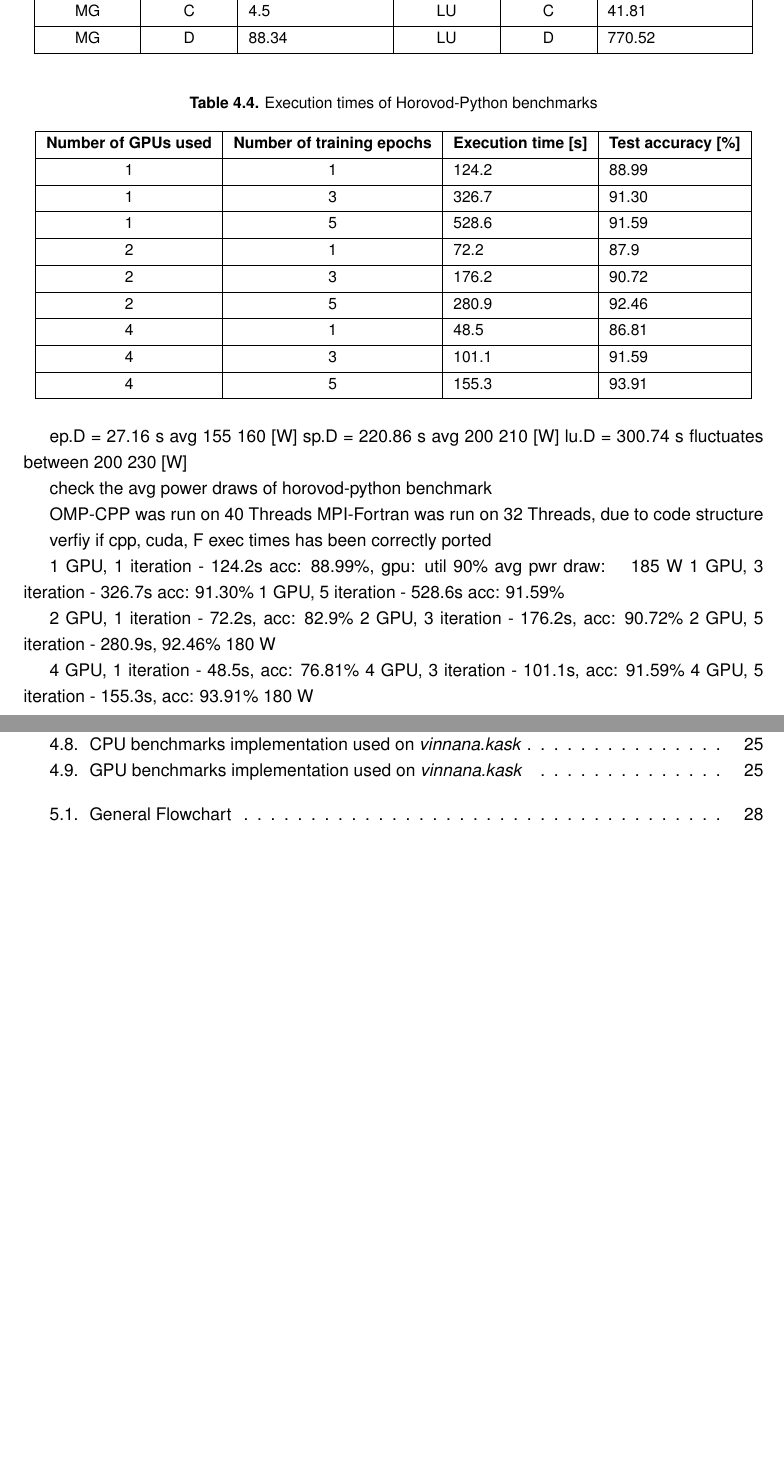
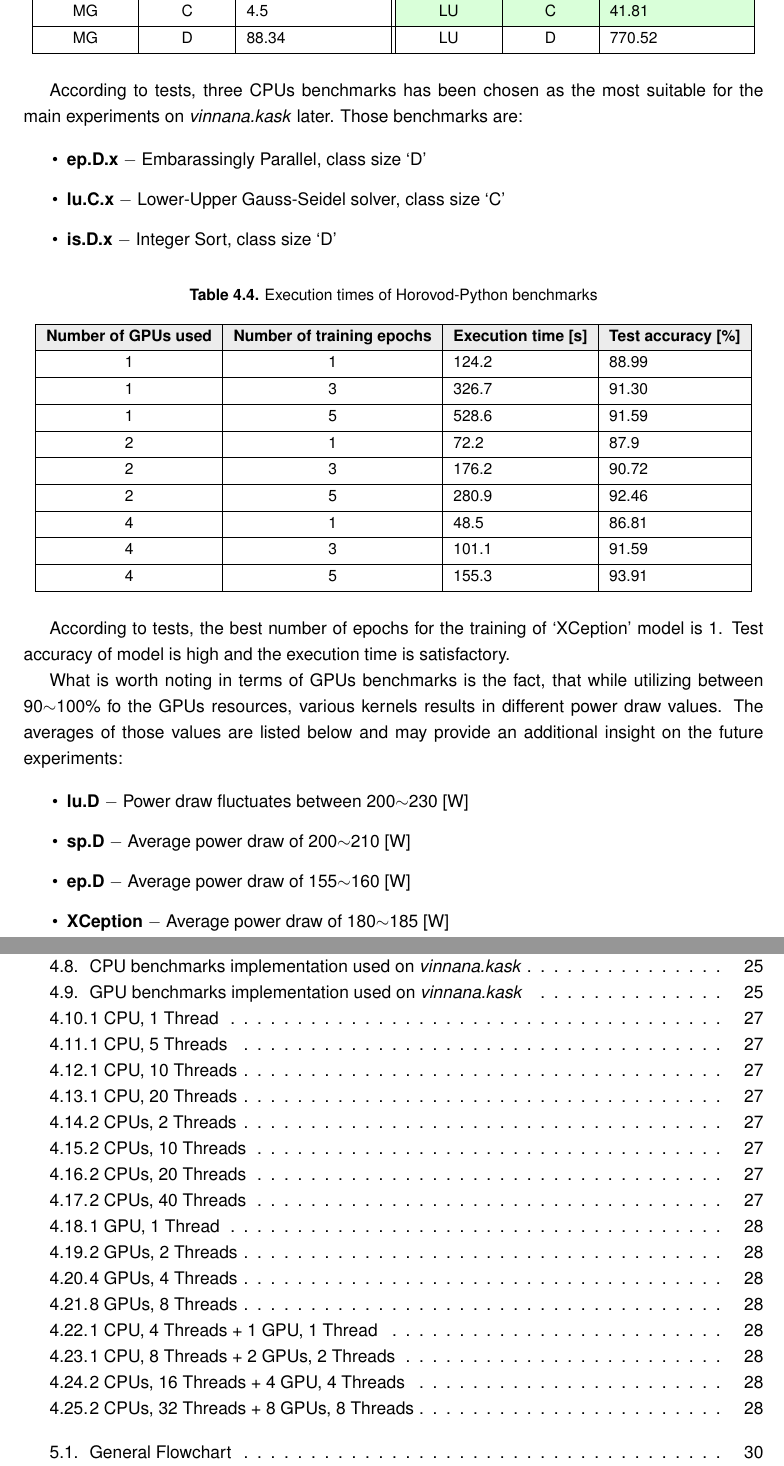
Before and after one commit to grzegorzkoszczal/master-thesis, a LaTeX thesis (main.tex, which reads chapters/04_Preparations_to_Experiments.tex, tables/04_exec_times_of_OMP-CPP_kernels.tex, tables/04_exec_times_of_OMP-CUDA_kernels.tex): two parts of pages 26 and 38 of 39 before the commit and two parts of pages 26 and 42 of 43 after it, joined at a grey line, cut so that both start at the same text, the shorter picture padded with empty space. The pictures show the PDF file main.pdf that the author committed with the source.

Commit message:
Major update of Chapter 4

```diff
--- a/chapters/04_Preparations_to_Experiments.tex
+++ b/chapters/04_Preparations_to_Experiments.tex
@@ -86,0 +109,3 @@ benchmarks from each implementation.
+    \end{itemize}
+    \item Implementation: \textbf{Horovod-Python}
+    \begin{itemize}
@@ -86,0 +117 @@ benchmarks from each implementation.
+    \end{itemize}
@@ -89,42 +124,57 @@ benchmarks from each implementation.
 
 \input{tables/04_exec_times_of_OMP-CPP_kernels.tex}
 
+According to tests, three CPUs benchmarks has been chosen as the most suitable for
+the main experiments on \emph{sanna.kask} later. Those benchmarks are:
+
+\begin{itemize}
+    \item \textbf{bt.C} $-$ Block Tri-diagonal solver, class size `C'
+    \item \textbf{is.D} $-$ Integer Sort, class size `D'
+    \item \textbf{lu.C} $-$ Lower-Upper Gauss-Seidel solver, class size `C'
+\end{itemize}
+
 \input{tables/04_exec_times_of_OMP-CUDA_kernels.tex}
 
+According to tests, three GPUs benchmarks has been chosen as the most suitable for
+the main experiments on \emph{sanna.kask} later. Those benchmarks are:
+
+\begin{itemize}
+    \item \textbf{lu.D} $-$ Lower-Upper Gauss-Seidel solver, class size `D'
+    \item \textbf{sp.D} $-$ Scalar Penta-diagonal solver, class size `D'
+    \item \textbf{ep.D} $-$ Embarassingly Parallel, class size `D'
+\end{itemize}
 \newpage
 
 \input{tables/04_exec_times_of_MPI-Fortran_kernels.tex}
 
+According to tests, three CPUs benchmarks has been chosen as the most suitable for
+the main experiments on \emph{vinnana.kask} later. Those benchmarks are:
+
+\begin{itemize}
+    \item \textbf{ep.D.x} $-$ Embarassingly Parallel, class size `D'
+    \item \textbf{lu.C.x} $-$ Lower-Upper Gauss-Seidel solver, class size `C'
+    \item \textbf{is.D.x} $-$ Integer Sort, class size `D'
+\end{itemize}
+
 \input{tables/04_exet_times_of_Horovod_Python_kernels.tex}
 
+According to tests, the best number of epochs for the training of `XCeption'
+model is 1. Test accuracy of model is high and the execution time is
+satisfactory.
 
+What is worth noting in terms of GPUs benchmarks is the fact, that while
+utilizing between 90$\sim$100\% fo the GPUs resources, various kernels results in
+different power draw values. The averages of those values are listed below and
+may provide an additional insight on the future experiments:
 
-ep.D = 27.16 s          avg 155~160 [W]
-sp.D = 220.86 s         avg 200~210 [W]
-lu.D = 300.74 s         fluctuates between 200~230 [W]
+\begin{itemize}
+    \item \textbf{lu.D} $-$ Power draw fluctuates between 200$\sim$230 [W]
+    \item \textbf{sp.D} $-$ Average power draw of 200$\sim$210 [W]
+    \item \textbf{ep.D} $-$ Average power draw of 155$\sim$160 [W]
+    \item \textbf{XCeption} $-$ Average power draw of 180$\sim$185 [W]
+\end{itemize}
+\newpage
 
-
-check the avg power draws of horovod-python benchmark
-
-OMP-CPP was run on 40 Threads
-MPI-Fortran was run on 32 Threads, due to code structure
-
-verfiy if cpp, cuda, F exec times has been correctly ported
-
-
-1 GPU, 1 iteration - 124.2s acc: 88.99\%, gpu: util 90\% avg pwr draw: ~ 185 W
-1 GPU, 3 iteration - 326.7s acc: 91.30\%
-1 GPU, 5 iteration - 528.6s acc: 91.59\%
-
-2 GPU, 1 iteration - 72.2s, acc: 82.9\%
-2 GPU, 3 iteration - 176.2s, acc: 90.72\%
-2 GPU, 5 iteration - 280.9s, 92.46\%     180 W
-
-4 GPU, 1 iteration - 48.5s, acc: 76.81\%
-4 GPU, 3 iteration - 101.1s, acc: 91.59\%
-4 GPU, 5 iteration - 155.3s, acc: 93.91\% 180 W
-
-\newpage
 \section{Overview on all final configurations}
 
 The measurements will be conducted on many different setups, therefore it is
@@ -261,115 +296,129 @@ Benchmarks $-$ x
+\begin{figure*}[!h]
+    \centering
+    \captionsetup{width=.48\linewidth}
+    \begin{minipage}[t]{0.48\textwidth}
+        \includegraphics[width=\textwidth]{figures/htop_cpus/1CPU_1Thread.png}
+        \caption{1 CPU, 1 Thread}\label{fig:1CPU_1Thread}
+    \end{minipage}
+    \hspace{0.4cm}
+    \centering
+    \captionsetup{width=.48\linewidth}
+    \begin{minipage}[t]{0.48\textwidth}
+        \includegraphics[width=\textwidth]{figures/htop_cpus/1CPU_5Threads.png}
+        \caption{1 CPU, 5 Threads}\label{fig:1CPU_5Threads}
+    \end{minipage}
 
-% % 1 CPU: 10 & 20 Threads
-%     \centering
-%     \captionsetup{width=.48\linewidth}
-%     \begin{minipage}[t]{0.48\textwidth}
-%         \includegraphics[width=\textwidth]{figures/htop_cpus/1CPU_10Threads.png}
-%         \caption{1 CPU, 10 Threads}\label{fig:1CPU_10Threads}
-%     \end{minipage}
-%     \hspace{0.4cm}
-%     \centering
-%     \captionsetup{width=.48\linewidth}
-%     \begin{minipage}[t]{0.48\textwidth}
-%         \includegraphics[width=\textwidth]{figures/htop_cpus/1CPU_20Threads.png}
-%         \caption{1 CPU, 20 Threads}\label{fig:1CPU_20Threads}
-%     \end{minipage}
+% 1 CPU: 10 & 20 Threads
+    \centering
+    \captionsetup{width=.48\linewidth}
+    \begin{minipage}[t]{0.48\textwidth}
+        \includegraphics[width=\textwidth]{figures/htop_cpus/1CPU_10Threads.png}
+        \caption{1 CPU, 10 Threads}\label{fig:1CPU_10Threads}
+    \end{minipage}
+    \hspace{0.4cm}
+    \centering
+    \captionsetup{width=.48\linewidth}
+    \begin{minipage}[t]{0.48\textwidth}
+        \includegraphics[width=\textwidth]{figures/htop_cpus/1CPU_20Threads.png}
+        \caption{1 CPU, 20 Threads}\label{fig:1CPU_20Threads}
+    \end{minipage}
 
-% % 2 CPUs: 2 & 10 Threads
-%     \centering
-%     \captionsetup{width=.48\linewidth}
-%     \begin{minipage}[t]{0.48\textwidth}
-%         \includegraphics[width=\textwidth]{figures/htop_cpus/2CPUs_2Threads.png}
-%         \caption{2 CPUs, 2 Threads}\label{fig:2CPUs_2Threads}
-%     \end{minipage}
-%     \hspace{0.4cm}
-%     \centering
-%     \captionsetup{width=.48\linewidth}
-%     \begin{minipage}[t]{0.48\textwidth}
-%         \includegraphics[width=\textwidth]{figures/htop_cpus/2CPUs_10Threads.png}
-%         \caption{2 CPUs, 10 Threads}\label{fig:2CPUs_10Threads}
-%     \end{minipage}
+% 2 CPUs: 2 & 10 Threads
+    \centering
+    \captionsetup{width=.48\linewidth}
+    \begin{minipage}[t]{0.48\textwidth}
+        \includegraphics[width=\textwidth]{figures/htop_cpus/2CPUs_2Threads.png}
+        \caption{2 CPUs, 2 Threads}\label{fig:2CPUs_2Threads}
+    \end{minipage}
+    \hspace{0.4cm}
+    \centering
+    \captionsetup{width=.48\linewidth}
+    \begin{minipage}[t]{0.48\textwidth}
+        \includegraphics[width=\textwidth]{figures/htop_cpus/2CPUs_10Threads.png}
+        \caption{2 CPUs, 10 Threads}\label{fig:2CPUs_10Threads}
+    \end{minipage}
 
-% % 2 CPUs: 20 & 40 Threads
-%     \centering
-%     \captionsetup{width=.48\linewidth}
-%     \begin{minipage}[t]{0.48\textwidth}
-%         \includegraphics[width=\textwidth]{figures/htop_cpus/2CPUs_20Threads.png}
-%         \caption{2 CPUs, 20 Threads}\label{fig:2CPUs_20Threads}
-%     \end{minipage}
-%     \hspace{0.4cm}
-%     \centering
-%     \captionsetup{width=.48\linewidth}
-%     \begin{minipage}[t]{0.48\textwidth}
-%         \includegraphics[width=\textwidth]{figures/htop_cpus/2CPUs_40Threads.png}
-%         \caption{2 CPUs, 40 Threads}\label{fig:2CPUs_40Threads}
-%     \end{minipage}
-% \end{figure*}
+% 2 CPUs: 20 & 40 Threads
+    \centering
+    \captionsetup{width=.48\linewidth}
+    \begin{minipage}[t]{0.48\textwidth}
+        \includegraphics[width=\textwidth]{figures/htop_cpus/2CPUs_20Threads.png}
+        \caption{2 CPUs, 20 Threads}\label{fig:2CPUs_20Threads}
+    \end{minipage}
+    \hspace{0.4cm}
+    \centering
+    \captionsetup{width=.48\linewidth}
+    \begin{minipage}[t]{0.48\textwidth}
+        \includegraphics[width=\textwidth]{figures/htop_cpus/2CPUs_40Threads.png}
+        \caption{2 CPUs, 40 Threads}\label{fig:2CPUs_40Threads}
+    \end{minipage}
+\end{figure*}
 
-% % 1 & 2 GPUs
-% \begin{figure*}[!h]
-%     \centering
-%     \captionsetup{width=.48\linewidth}
-%     \begin{minipage}[t]{0.48\textwidth}
-%         \includegraphics[width=\textwidth]{figures/htop_gpus/1GPU_1Thread.png}
-%         \caption{1 GPU, 1 Thread}\label{fig:1GPU_1Thread}
-%     \end{minipage}
-%     \hspace{0.4cm}
-%     \centering
-%     \captionsetup{width=.48\linewidth}
-%     \begin{minipage}[t]{0.48\textwidth}
-%         \includegraphics[width=\textwidth]{figures/htop_gpus/2GPUs_2Threads.png}
-%         \caption{2 GPUs, 2 Threads}\label{fig:2GPUs_2Threads}
-%     \end{minipage}
+% 1 & 2 GPUs
+\begin{figure*}[!h]
+    \centering
+    \captionsetup{width=.48\linewidth}
+    \begin{minipage}[t]{0.48\textwidth}
+        \includegraphics[width=\textwidth]{figures/htop_gpus/1GPU_1Thread.png}
+        \caption{1 GPU, 1 Thread}\label{fig:1GPU_1Thread}
+    \end{minipage}
+    \hspace{0.4cm}
+    \centering
+    \captionsetup{width=.48\linewidth}
+    \begin{minipage}[t]{0.48\textwidth}
+        \includegraphics[width=\textwidth]{figures/htop_gpus/2GPUs_2Threads.png}
+        \caption{2 GPUs, 2 Threads}\label{fig:2GPUs_2Threads}
+    \end{minipage}
 
-% % 4 & 8 GPUs
-%     \centering
-%     \captionsetup{width=.48\linewidth}
-%     \begin{minipage}[t]{0.48\textwidth}
-%         \includegraphics[width=\textwidth]{figures/htop_gpus/4GPUs_4Threads.png}
-%         \caption{4 GPUs, 4 Threads}\label{fig:4GPUs_4Threads}
-%     \end{minipage}
-%     \hspace{0.4cm}
-%     \centering
-%     \captionsetup{width=.48\linewidth}
-%     \begin{minipage}[t]{0.48\textwidth}
-%         \includegraphics[width=\textwidth]{figures/htop_gpus/8GPUs_8Threads.png}
-%         \caption{8 GPUs, 8 Threads}\label{fig:8GPUs_8Threads}
-%     \end{minipage}
+% 4 & 8 GPUs
+    \centering
+    \captionsetup{width=.48\linewidth}
+    \begin{minipage}[t]{0.48\textwidth}
+        \includegraphics[width=\textwidth]{figures/htop_gpus/4GPUs_4Threads.png}
+        \caption{4 GPUs, 4 Threads}\label{fig:4GPUs_4Threads}
+    \end{minipage}
+    \hspace{0.4cm}
+    \centering
+    \captionsetup{width=.48\linewidth}
+    \begin{minipage}[t]{0.48\textwidth}
+        \includegraphics[width=\textwidth]{figures/htop_gpus/8GPUs_8Threads.png}
+        \caption{8 GPUs, 8 Threads}\label{fig:8GPUs_8Threads}
+    \end{minipage}
 
-% % 1 CPU, 4 Threads + 1 GPU, 1 Thread
-% % 1 CPU, 8 Threads + 2 GPUs, 2 Threads
-%     \centering
-%     \captionsetup{width=.48\linewidth}
-%     \begin{minipage}[t]{0.48\textwidth}
-%         \includegraphics[width=\textwidth]{figures/htop_hybrid/1CPU_4Threads___1GPU_1Thread.png}
-%         \caption{1 CPU, 4 Threads + 1 GPU, 1 Thread}\label{fig:1CPU_4Threads___1GPU_1Thread}
-%     \end{minipage}
-%     \hspace{0.4cm}
-%     \centering
-%     \captionsetup{width=.48\linewidth}
-%     \begin{minipage}[t]{0.48\textwidth}
-%         \includegraphics[width=\textwidth]{figures/htop_hybrid/1CPU_8Threads___2GPUs_2Threads.png}
-%         \caption{1 CPU, 8 Threads + 2 GPUs, 2 Threads}\label{fig:1CPU_8Threads___2GPUs_2Threads}
-%     \end{minipage}
+% 1 CPU, 4 Threads + 1 GPU, 1 Thread
+% 1 CPU, 8 Threads + 2 GPUs, 2 Threads
+    \centering
+    \captionsetup{width=.48\linewidth}
+    \begin{minipage}[t]{0.48\textwidth}
+        \includegraphics[width=\textwidth]{figures/htop_hybrid/1CPU_4Threads___1GPU_1Thread.png}
+        \caption{1 CPU, 4 Threads + 1 GPU, 1 Thread}\label{fig:1CPU_4Threads___1GPU_1Thread}
+    \end{minipage}
+    \hspace{0.4cm}
+    \centering
+    \captionsetup{width=.48\linewidth}
+    \begin{minipage}[t]{0.48\textwidth}
+        \includegraphics[width=\textwidth]{figures/htop_hybrid/1CPU_8Threads___2GPUs_2Threads.png}
+        \caption{1 CPU, 8 Threads + 2 GPUs, 2 Threads}\label{fig:1CPU_8Threads___2GPUs_2Threads}
+    \end{minipage}
 
-% % 2 CPUs, 16 Threads + 4 GPU, 4 Threads
-% % 2 CPUs, 32 Threads + 8 GPUs, 8 Threads
-%     \centering
-%     \captionsetup{width=.48\linewidth}
-%     \begin{minipage}[t]{0.48\textwidth}
-%         \includegraphics[width=\textwidth]{figures/htop_hybrid/2CPUs_16Threads___4GPUs_4Threads.png}
-%         \caption{2 CPUs, 16 Threads + 4 GPU, 4 Threads}\label{fig:2CPUs_16Threads___4GPUs_4Threads}
-%     \end{minipage}
-%     \hspace{0.4cm}
-%     \centering
-%     \captionsetup{width=.48\linewidth}
-%     \begin{minipage}[t]{0.48\textwidth}
-%         \includegraphics[width=\textwidth]{figures/htop_hybrid/2CPU_32Threads___8GPUs_8Threads.png}
-%         \caption{2 CPUs, 32 Threads + 8 GPUs, 8 Threads}\label{fig:2CPU_32Threads___8GPUs_8Threads}
-%     \end{minipage}
-% \end{figure*}
+% 2 CPUs, 16 Threads + 4 GPU, 4 Threads
+% 2 CPUs, 32 Threads + 8 GPUs, 8 Threads
+    \centering
+    \captionsetup{width=.48\linewidth}
+    \begin{minipage}[t]{0.48\textwidth}
+        \includegraphics[width=\textwidth]{figures/htop_hybrid/2CPUs_16Threads___4GPUs_4Threads.png}
+        \caption{2 CPUs, 16 Threads + 4 GPU, 4 Threads}\label{fig:2CPUs_16Threads___4GPUs_4Threads}
+    \end{minipage}
+    \hspace{0.4cm}
+    \centering
+    \captionsetup{width=.48\linewidth}
+    \begin{minipage}[t]{0.48\textwidth}
+        \includegraphics[width=\textwidth]{figures/htop_hybrid/2CPU_32Threads___8GPUs_8Threads.png}
+        \caption{2 CPUs, 32 Threads + 8 GPUs, 8 Threads}\label{fig:2CPU_32Threads___8GPUs_8Threads}
+    \end{minipage}
+\end{figure*}
 
-% % =================================================================================================
+% =================================================================================================
 
 % [IMPORTANT! ADD ONE BIG TREE, GIVING THE OVERVIEW ON ALL THE CONFIGS RELATIONS!]
 
--- a/tables/04_exec_times_of_OMP-CPP_kernels.tex
+++ b/tables/04_exec_times_of_OMP-CPP_kernels.tex
@@ -5,4 +5,3 @@
     \begin{tblr}{%
         hlines,%
         vlines,%
-        row{1}={font=\bfseries},%
@@ -10,5 +13,5 @@
     }%
-        Benchmark & Class size & Execution time [s] & Benchmark & Class size & Execution time [s] \\
+        Benchmark & Class size & Execution time [s] & \vline Benchmark & Class size & Execution time [s] \\
         IS & B & 0.35 & FT & B & 2.92 \\
         IS & C & 1.25 & FT & C & 16.14 \\
         IS & D & 37.53 & FT & D & 371 \\
--- a/tables/04_exec_times_of_OMP-CUDA_kernels.tex
+++ b/tables/04_exec_times_of_OMP-CUDA_kernels.tex
@@ -5,4 +5,3 @@
     \begin{tblr}{%
         hlines,%
         vlines,%
-        row{1}={font=\bfseries},%
@@ -10,5 +13,5 @@
     }%
-        Benchmark & Class size & Execution time [s] & Benchmark & Class size & Execution time [s] \\
+        Benchmark & Class size & Execution time [s] & \vline Benchmark & Class size & Execution time [s] \\
         IS & C & (too short) & FT & C & 6.63 \\
         IS & D & 15.33 & FT & D & (unsuccesful) \\
         IS & E & (not defined) & FT & E & (unsuccesful) \\
```
Also changed, not shown: chapters/05_Experiments.tex (+4 -0 lines), tables/04_benchmarks_sanna.tex (+1 -1 lines), tables/04_benchmarks_vinnana.tex (+1 -1 lines), tables/04_exec_times_of_MPI-Fortran_kernels.tex (+5 -2 lines), tables/04_exet_times_of_Horovod_Python_kernels.tex (+1 -1 lines), tables/04_implementations.tex (+1 -1 lines), tables/04_servers_components.tex (+15 -13 lines), tables/05_OMP-CPP_btC.tex (added, +97 -0 lines), main.pdf, chapters/04_Preparations_to_Experiments.tex (61 more changed lines), tables/04_exec_times_of_OMP-CPP_kernels.tex (4 more changed lines), tables/04_exec_times_of_OMP-CUDA_kernels.tex (4 more changed lines).
